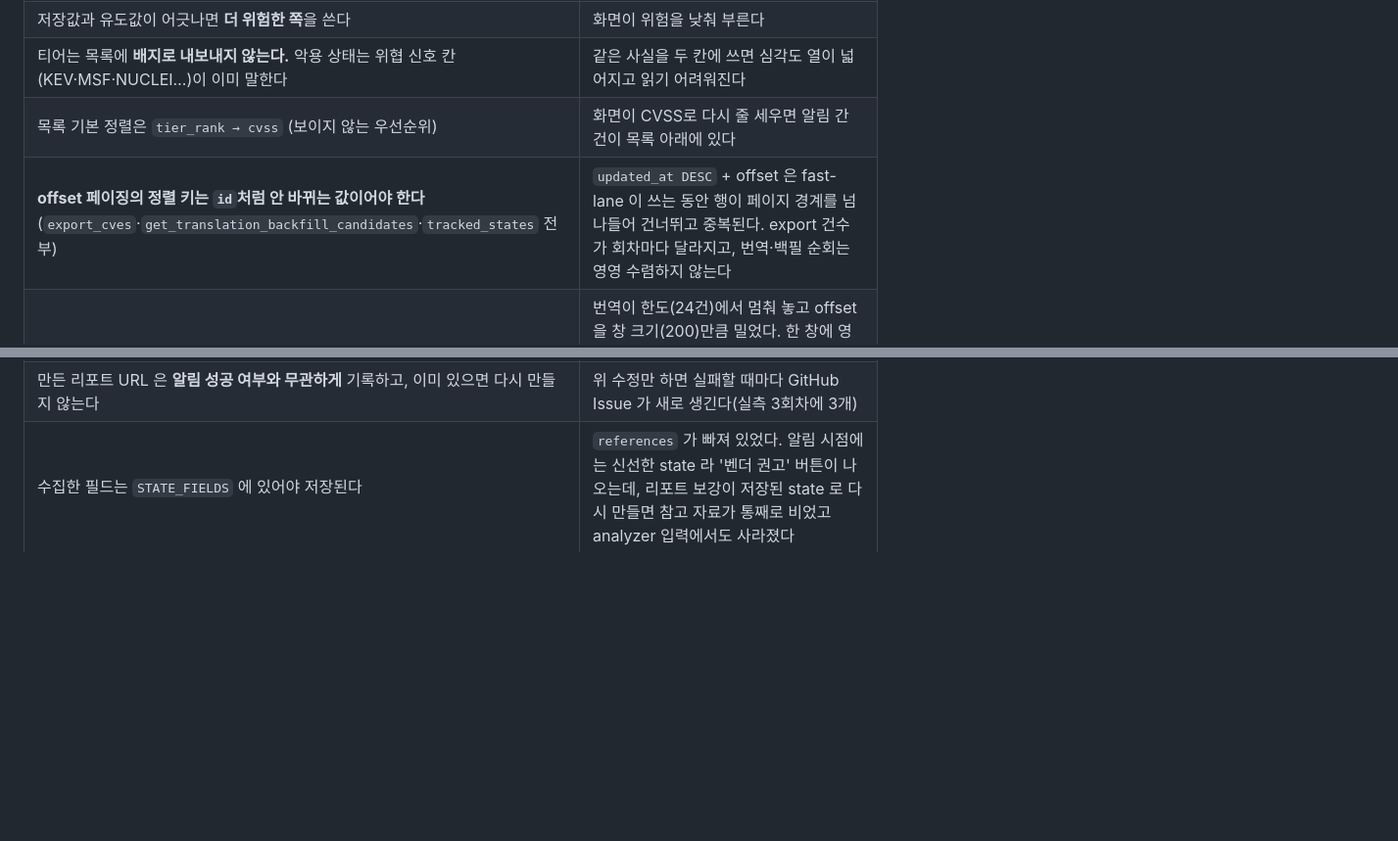
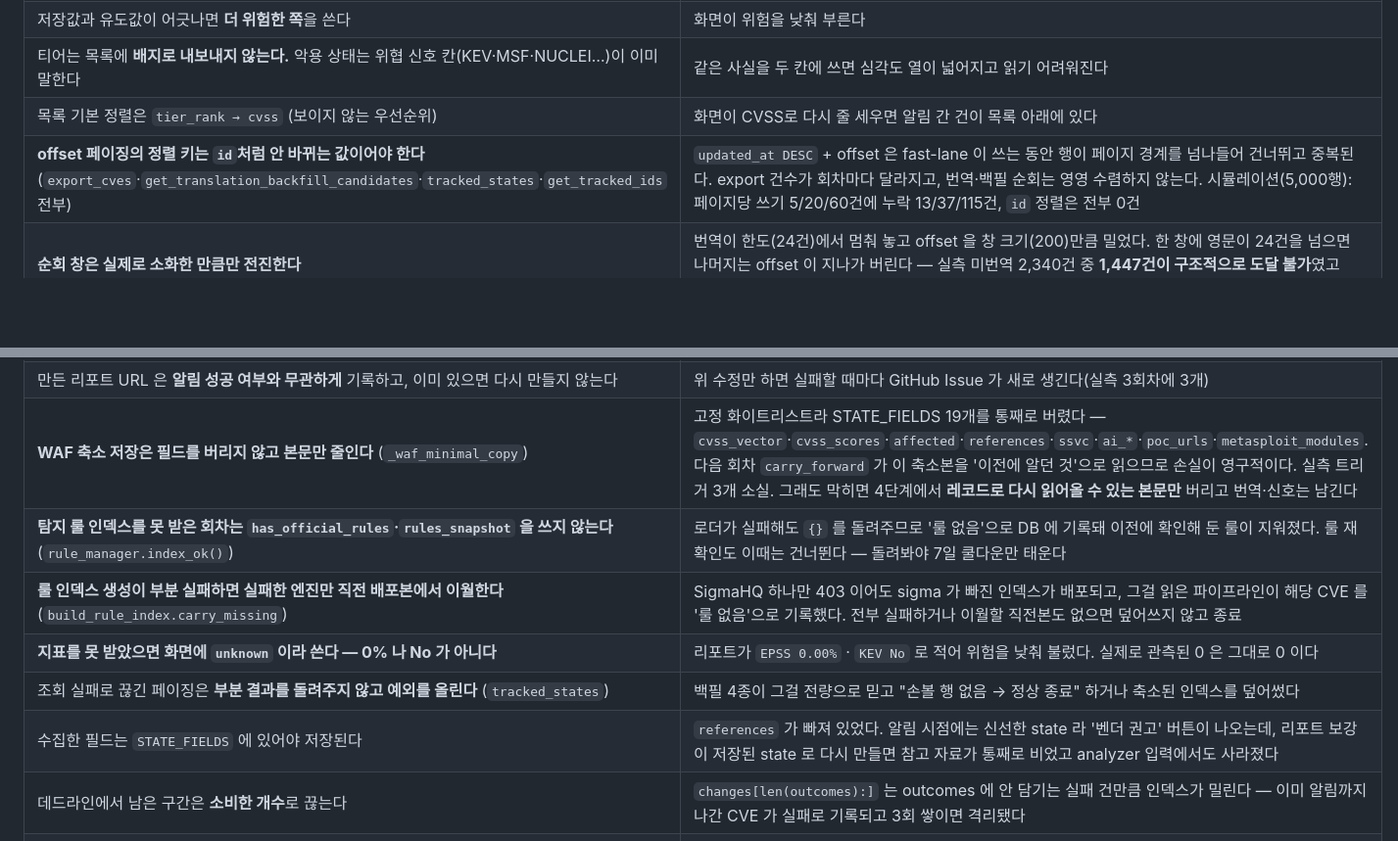
Before and after one commit to LEEKIYOON-SEC/Argus-AI-Threat-Intelligence, a Markdown page: docs/INVARIANTS.md, 2 parts joined by grey strips. Shown at 98% size. Drawn GitHub-style; blank space fills up the shorter version.

Commit message:
INVARIANTS: 이번 라운드에서 찾은 불변식 6개 추가
Co-Authored-By: Claude Opus 5 <noreply@anthropic.com>
Claude-Session: https://claude.ai/code/session_01TxLiTUYhyr1dQkiyow8aqS

```diff
--- a/docs/INVARIANTS.md
+++ b/docs/INVARIANTS.md
@@ -293,7 +293,7 @@ p90.0 = 0.041  36,640건
 | 저장값과 유도값이 어긋나면 **더 위험한 쪽**을 쓴다 | 화면이 위험을 낮춰 부른다 |
 | 티어는 목록에 **배지로 내보내지 않는다.** 악용 상태는 위협 신호 칸(KEV·MSF·NUCLEI…)이 이미 말한다 | 같은 사실을 두 칸에 쓰면 심각도 열이 넓어지고 읽기 어려워진다 |
 | 목록 기본 정렬은 `tier_rank → cvss` (보이지 않는 우선순위) | 화면이 CVSS로 다시 줄 세우면 알림 간 건이 목록 아래에 있다 |
-| **offset 페이징의 정렬 키는 `id`처럼 안 바뀌는 값이어야 한다** (`export_cves`·`get_translation_backfill_candidates`·`tracked_states` 전부) | `updated_at DESC` + offset 은 fast-lane 이 쓰는 동안 행이 페이지 경계를 넘나들어 건너뛰고 중복된다. export 건수가 회차마다 달라지고, 번역·백필 순회는 영영 수렴하지 않는다 |
+| **offset 페이징의 정렬 키는 `id`처럼 안 바뀌는 값이어야 한다** (`export_cves`·`get_translation_backfill_candidates`·`tracked_states`·`get_tracked_ids` 전부) | `updated_at DESC` + offset 은 fast-lane 이 쓰는 동안 행이 페이지 경계를 넘나들어 건너뛰고 중복된다. export 건수가 회차마다 달라지고, 번역·백필 순회는 영영 수렴하지 않는다. 시뮬레이션(5,000행): 페이지당 쓰기 5/20/60건에 누락 13/37/115건, `id` 정렬은 전부 0건 |
 | **순회 창은 실제로 소화한 만큼만 전진한다** | 번역이 한도(24건)에서 멈춰 놓고 offset 을 창 크기(200)만큼 밀었다. 한 창에 영문이 24건을 넘으면 나머지는 offset 이 지나가 버린다 — 실측 미번역 2,340건 중 **1,447건이 구조적으로 도달 불가**였고 CVE-2016-0193 이 그중 하나다 |
 | **처리량은 '회차당 N건' 고정값이 아니라 남은 API 한도와 시간으로 정한다** | 아래 §2-1. GitHub 이 cron 대로 안 띄우므로 회차 수를 전제한 고정값은 실제 처리량을 예측하지 못한다 |
 | 빈 응답을 '끝'으로 읽고 offset 을 0 으로 되감지 않는다 | `get_…_candidates` 는 예외를 삼키고 `[]` 를 돌려준다. 조회 한 번 실패에 순회가 처음으로 되감기면 뒤쪽 행은 영영 안 온다 |
@@ -303,6 +303,11 @@ p90.0 = 0.041  36,640건
 | 이번 회차가 CVSS 를 하나도 못 찾았으면 **이전 점수를 지킨다** | 2016년 이전 CVE 는 cvelistV5 에 metrics 가 없어 `parse_record` 가 0.0 을 낸다. `backfill-cvss` 가 NVD 로 채운 값이 다음 fast-lane 에서 지워져 도구 자체가 무력해졌다. 레코드가 실제로 더 낮은 점수를 주면 그건 따른다 |
 | **Slack 전송이 실패하면 발화 이력도 `last_alert_at` 도 남기지 않는다** | 반환값을 버리고 있었다 — 전송이 실패해도 재알림 억제가 걸려 그 CVE 는 두 번 다시 알리지 않았다. 웹훅이 바뀌거나 Slack 이 몇 분 죽으면 그 창의 알림이 전부 사라진다 |
 | 만든 리포트 URL 은 **알림 성공 여부와 무관하게** 기록하고, 이미 있으면 다시 만들지 않는다 | 위 수정만 하면 실패할 때마다 GitHub Issue 가 새로 생긴다(실측 3회차에 3개) |
+| **WAF 축소 저장은 필드를 버리지 않고 본문만 줄인다** (`_waf_minimal_copy`) | 고정 화이트리스트라 STATE_FIELDS 19개를 통째로 버렸다 — `cvss_vector`·`cvss_scores`·`affected`·`references`·`ssvc`·`ai_*`·`poc_urls`·`metasploit_modules`. 다음 회차 `carry_forward` 가 이 축소본을 '이전에 알던 것'으로 읽으므로 손실이 영구적이다. 실측 트리거 3개 소실. 그래도 막히면 4단계에서 **레코드로 다시 읽어올 수 있는 본문만** 버리고 번역·신호는 남긴다 |
+| **탐지 룰 인덱스를 못 받은 회차는 `has_official_rules`·`rules_snapshot` 을 쓰지 않는다** (`rule_manager.index_ok()`) | 로더가 실패해도 `{}` 를 돌려주므로 '룰 없음'으로 DB 에 기록돼 이전에 확인해 둔 룰이 지워졌다. 룰 재확인도 이때는 건너뛴다 — 돌려봐야 7일 쿨다운만 태운다 |
+| **룰 인덱스 생성이 부분 실패하면 실패한 엔진만 직전 배포본에서 이월한다** (`build_rule_index.carry_missing`) | SigmaHQ 하나만 403 이어도 sigma 가 빠진 인덱스가 배포되고, 그걸 읽은 파이프라인이 해당 CVE 를 '룰 없음'으로 기록했다. 전부 실패하거나 이월할 직전본도 없으면 덮어쓰지 않고 종료 |
+| **지표를 못 받았으면 화면에 `unknown` 이라 쓴다 — 0% 나 No 가 아니다** | 리포트가 `EPSS 0.00%` · `KEV No` 로 적어 위험을 낮춰 불렀다. 실제로 관측된 0 은 그대로 0 이다 |
+| 조회 실패로 끊긴 페이징은 **부분 결과를 돌려주지 않고 예외를 올린다** (`tracked_states`) | 백필 4종이 그걸 전량으로 믿고 "손볼 행 없음 → 정상 종료" 하거나 축소된 인덱스를 덮어썼다 |
 | 수집한 필드는 `STATE_FIELDS` 에 있어야 저장된다 | `references` 가 빠져 있었다. 알림 시점에는 신선한 state 라 '벤더 권고' 버튼이 나오는데, 리포트 보강이 저장된 state 로 다시 만들면 참고 자료가 통째로 비었고 analyzer 입력에서도 사라졌다 |
 | 데드라인에서 남은 구간은 **소비한 개수**로 끊는다 | `changes[len(outcomes):]` 는 outcomes 에 안 담기는 실패 건만큼 인덱스가 밀린다 — 이미 알림까지 나간 CVE 가 실패로 기록되고 3회 쌓이면 격리됐다 |
 | 설명에서 만든 제목은 **단어 경계**에서 자른다 | `[:110]` 이면 'CVE-2016-0193' 이 '…or cause a de' 로 끊긴 채 화면 제목이 되고 번역 입력으로도 들어간다 |
```
